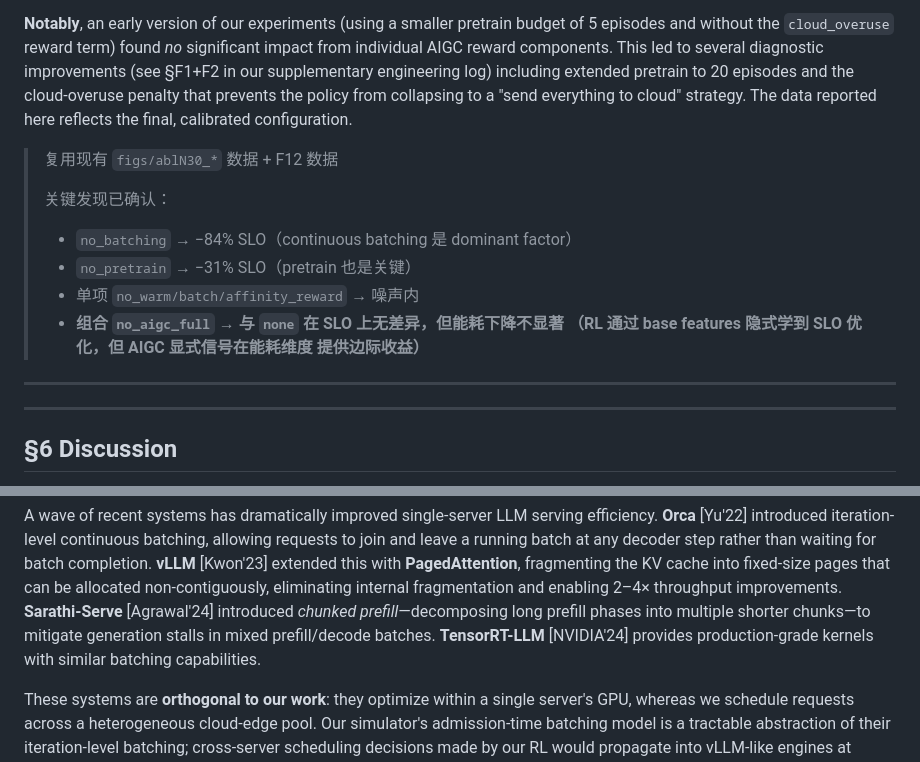
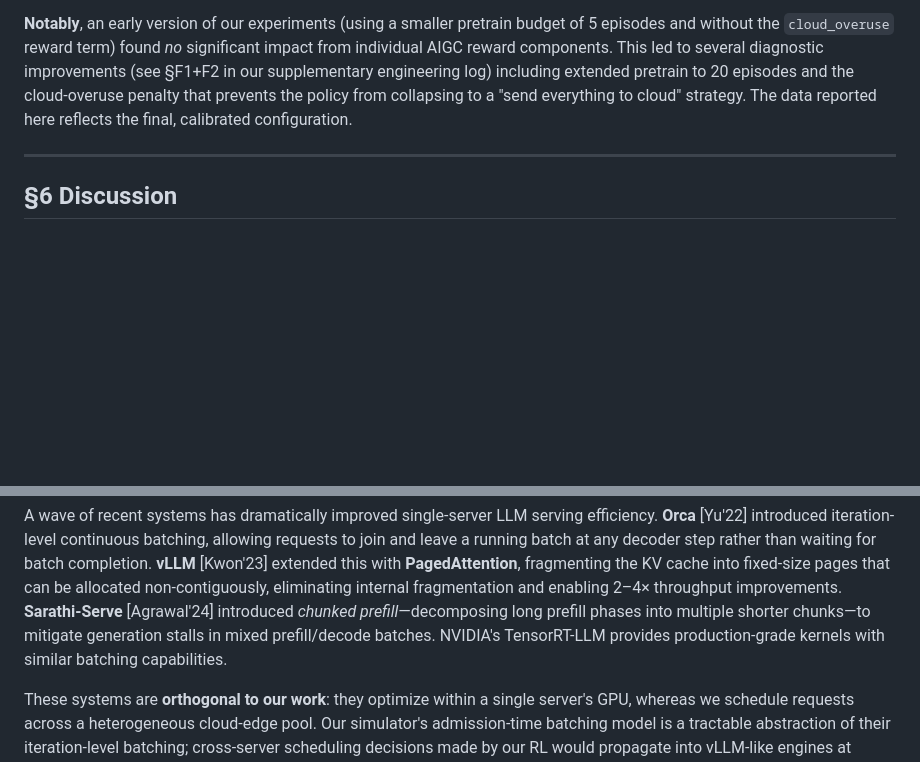
Before and after one commit to bruce5800/Undergraduate-Project, a Markdown page: docs/paper_draft.md, 2 parts joined by grey strips. Drawn GitHub-style; blank space fills up the shorter version.

```diff
--- a/docs/paper_draft.md
+++ b/docs/paper_draft.md
@@ -1293,18 +1260,6 @@ that prevents the policy from collapsing to a "send everything to
 cloud" strategy. The data reported here reflects the final,
 calibrated configuration.
 
-> 复用现有 `figs/ablN30_*` 数据 + F12 数据
->
-> 关键发现已确认：
-> - `no_batching` → −84% SLO（continuous batching 是 dominant factor）
-> - `no_pretrain` → −31% SLO（pretrain 也是关键）
-> - 单项 `no_warm/batch/affinity_reward` → 噪声内
-> - **组合 `no_aigc_full` → 与 `none` 在 SLO 上无差异，但能耗下降不显著
->   （RL 通过 base features 隐式学到 SLO 优化，但 AIGC 显式信号在能耗维度
->   提供边际收益）**
-
----
-
 ---
 
 ## §6 Discussion
@@ -1489,8 +1446,8 @@ enabling 2–4× throughput improvements. **Sarathi-Serve**
 [Agrawal'24] introduced *chunked prefill*—decomposing long
 prefill phases into multiple shorter chunks—to mitigate
 generation stalls in mixed prefill/decode batches.
-**TensorRT-LLM** [NVIDIA'24] provides production-grade
-kernels with similar batching capabilities.
+NVIDIA's TensorRT-LLM provides production-grade kernels with
+similar batching capabilities.
 
 These systems are **orthogonal to our work**: they optimize
 within a single server's GPU, whereas we schedule requests
```
Also changed, not shown: other parts of docs/paper_draft.md (+37 -68 lines), docs/review_notes.md (added, +214 -0 lines).
